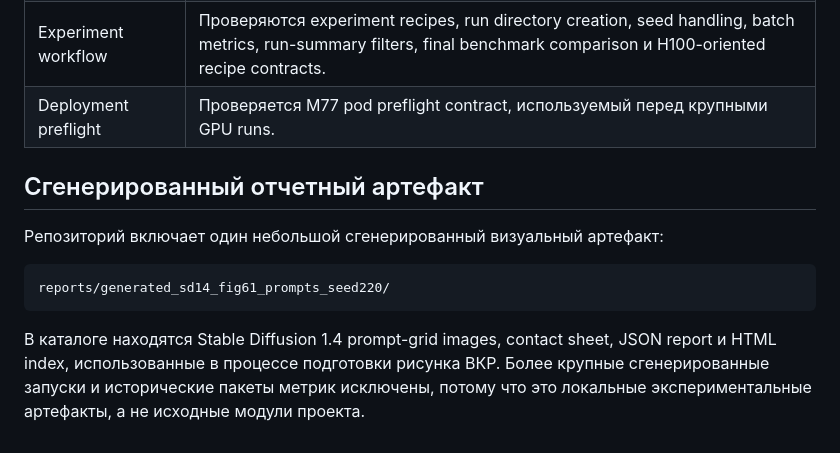
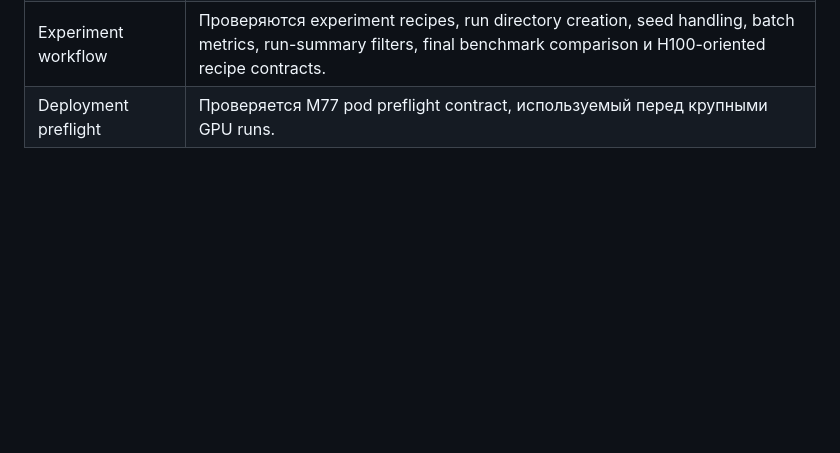
Before and after one commit to vc-charkin/vlm-diffadapter-qwen2-0.5b, a Markdown page: docs/MODULES.md, the part around the change. Drawn GitHub-style; blank space fills up the shorter version.

Commit message:
Remove generated artifact note from module docs

````diff
--- a/docs/MODULES.md
+++ b/docs/MODULES.md
@@ -124,16 +124,3 @@ YAML-конфигурации хранятся в `configs`. Их загружа
 | Evaluation и reports | Покрываются evaluation reports, multimodal benchmark reports, caption LLM judge reports, quality reports, visual reports, VQA evaluation, CLIP alignment и language-retention summaries. |
 | Experiment workflow | Проверяются experiment recipes, run directory creation, seed handling, batch metrics, run-summary filters, final benchmark comparison и H100-oriented recipe contracts. |
 | Deployment preflight | Проверяется M77 pod preflight contract, используемый перед крупными GPU runs. |
-
-## Сгенерированный отчетный артефакт
-
-Репозиторий включает один небольшой сгенерированный визуальный артефакт:
-
-```text
-reports/generated_sd14_fig61_prompts_seed220/
-```
-
-В каталоге находятся Stable Diffusion 1.4 prompt-grid images, contact sheet,
-JSON report и HTML index, использованные в процессе подготовки рисунка ВКР. Более крупные
-сгенерированные запуски и исторические пакеты метрик исключены, потому что это
-локальные экспериментальные артефакты, а не исходные модули проекта.
````
